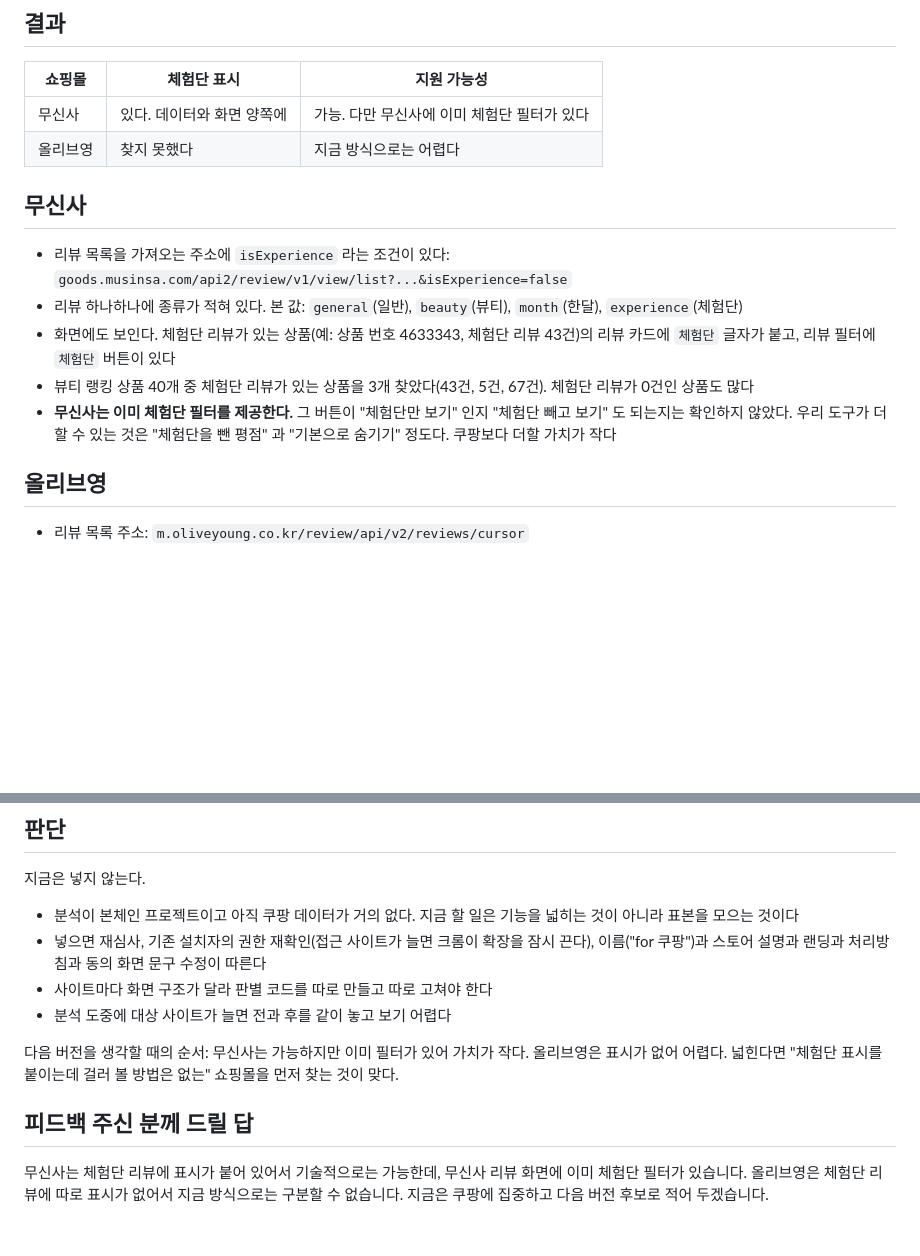
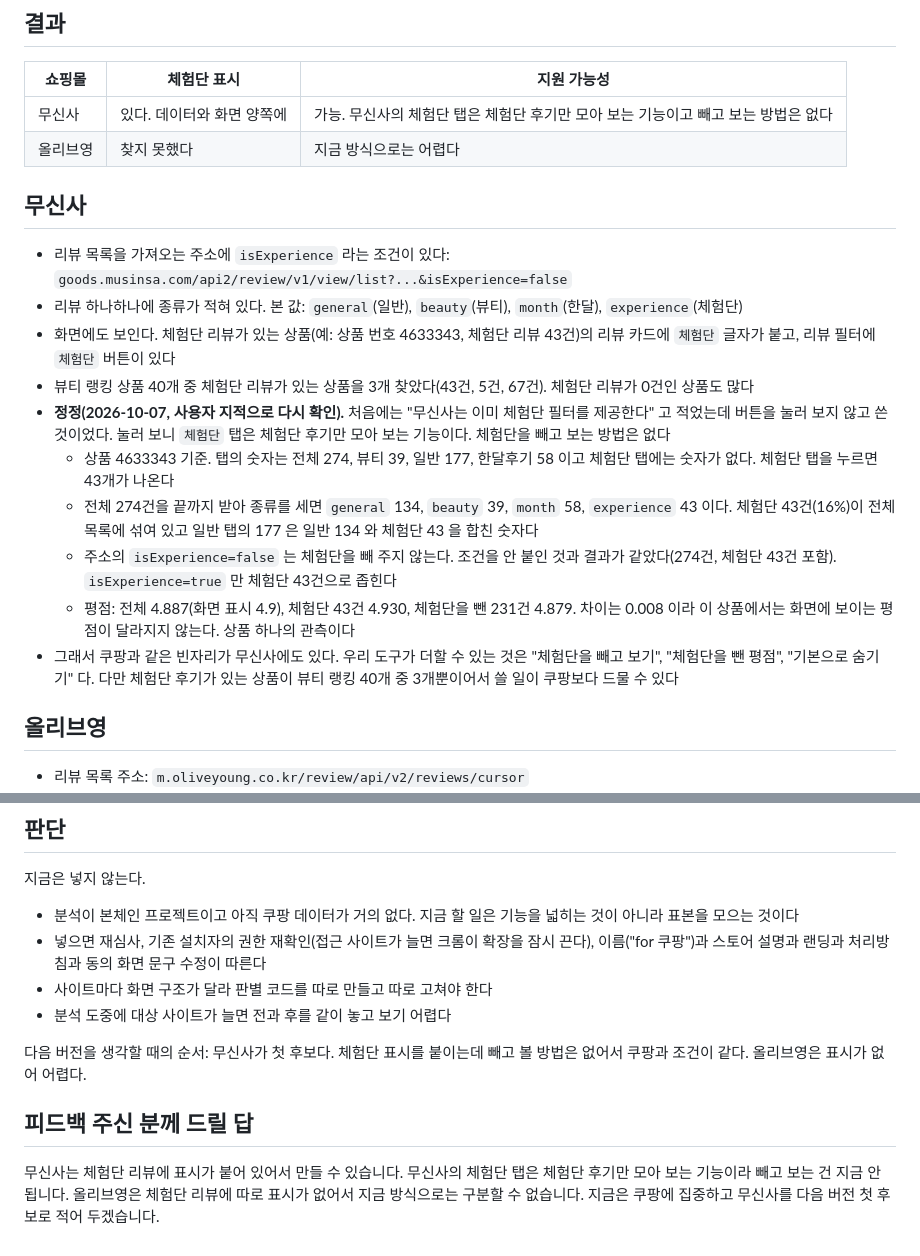
Before and after one commit to jiwon026/coupang-review-filter, a Markdown page: docs/research/2026-10-07-other-stores.md, 2 parts joined by grey strips. Rendered like a GitHub page; blank space fills up the shorter version.

Commit message:
docs: 무신사 체험단 탭 동작 정정 (모아 보기만 되고 빼고 보기는 없음)
Co-Authored-By: Claude Opus 5.5 <noreply@anthropic.com>

```diff
--- a/docs/research/2026-10-07-other-stores.md
+++ b/docs/research/2026-10-07-other-stores.md
@@ -8,7 +8,7 @@
 
 | 쇼핑몰 | 체험단 표시 | 지원 가능성 |
 |---|---|---|
-| 무신사 | 있다. 데이터와 화면 양쪽에 | 가능. 다만 무신사에 이미 체험단 필터가 있다 |
+| 무신사 | 있다. 데이터와 화면 양쪽에 | 가능. 무신사의 체험단 탭은 체험단 후기만 모아 보는 기능이고 빼고 보는 방법은 없다 |
 | 올리브영 | 찾지 못했다 | 지금 방식으로는 어렵다 |
 
 ## 무신사
@@ -17,7 +17,12 @@
 - 리뷰 하나하나에 종류가 적혀 있다. 본 값: `general`(일반), `beauty`(뷰티), `month`(한달), `experience`(체험단)
 - 화면에도 보인다. 체험단 리뷰가 있는 상품(예: 상품 번호 4633343, 체험단 리뷰 43건)의 리뷰 카드에 `체험단` 글자가 붙고, 리뷰 필터에 `체험단` 버튼이 있다
 - 뷰티 랭킹 상품 40개 중 체험단 리뷰가 있는 상품을 3개 찾았다(43건, 5건, 67건). 체험단 리뷰가 0건인 상품도 많다
-- **무신사는 이미 체험단 필터를 제공한다.** 그 버튼이 "체험단만 보기" 인지 "체험단 빼고 보기" 도 되는지는 확인하지 않았다. 우리 도구가 더할 수 있는 것은 "체험단을 뺀 평점" 과 "기본으로 숨기기" 정도다. 쿠팡보다 더할 가치가 작다
+- **정정(2026-10-07, 사용자 지적으로 다시 확인).** 처음에는 "무신사는 이미 체험단 필터를 제공한다" 고 적었는데 버튼을 눌러 보지 않고 쓴 것이었다. 눌러 보니 `체험단` 탭은 체험단 후기만 모아 보는 기능이다. 체험단을 빼고 보는 방법은 없다
+  - 상품 4633343 기준. 탭의 숫자는 전체 274, 뷰티 39, 일반 177, 한달후기 58 이고 체험단 탭에는 숫자가 없다. 체험단 탭을 누르면 43개가 나온다
+  - 전체 274건을 끝까지 받아 종류를 세면 `general` 134, `beauty` 39, `month` 58, `experience` 43 이다. 체험단 43건(16%)이 전체 목록에 섞여 있고 일반 탭의 177 은 일반 134 와 체험단 43 을 합친 숫자다
+  - 주소의 `isExperience=false` 는 체험단을 빼 주지 않는다. 조건을 안 붙인 것과 결과가 같았다(274건, 체험단 43건 포함). `isExperience=true` 만 체험단 43건으로 좁힌다
+  - 평점: 전체 4.887(화면 표시 4.9), 체험단 43건 4.930, 체험단을 뺀 231건 4.879. 차이는 0.008 이라 이 상품에서는 화면에 보이는 평점이 달라지지 않는다. 상품 하나의 관측이다
+- 그래서 쿠팡과 같은 빈자리가 무신사에도 있다. 우리 도구가 더할 수 있는 것은 "체험단을 빼고 보기", "체험단을 뺀 평점", "기본으로 숨기기" 다. 다만 체험단 후기가 있는 상품이 뷰티 랭킹 40개 중 3개뿐이어서 쓸 일이 쿠팡보다 드물 수 있다
 
 ## 올리브영
 
@@ -37,8 +42,8 @@
 - 사이트마다 화면 구조가 달라 판별 코드를 따로 만들고 따로 고쳐야 한다
 - 분석 도중에 대상 사이트가 늘면 전과 후를 같이 놓고 보기 어렵다
 
-다음 버전을 생각할 때의 순서: 무신사는 가능하지만 이미 필터가 있어 가치가 작다. 올리브영은 표시가 없어 어렵다. 넓힌다면 "체험단 표시를 붙이는데 걸러 볼 방법은 없는" 쇼핑몰을 먼저 찾는 것이 맞다.
+다음 버전을 생각할 때의 순서: 무신사가 첫 후보다. 체험단 표시를 붙이는데 빼고 볼 방법은 없어서 쿠팡과 조건이 같다. 올리브영은 표시가 없어 어렵다.
 
 ## 피드백 주신 분께 드릴 답
 
-무신사는 체험단 리뷰에 표시가 붙어 있어서 기술적으로는 가능한데, 무신사 리뷰 화면에 이미 체험단 필터가 있습니다. 올리브영은 체험단 리뷰에 따로 표시가 없어서 지금 방식으로는 구분할 수 없습니다. 지금은 쿠팡에 집중하고 다음 버전 후보로 적어 두겠습니다.
+무신사는 체험단 리뷰에 표시가 붙어 있어서 만들 수 있습니다. 무신사의 체험단 탭은 체험단 후기만 모아 보는 기능이라 빼고 보는 건 지금 안 됩니다. 올리브영은 체험단 리뷰에 따로 표시가 없어서 지금 방식으로는 구분할 수 없습니다. 지금은 쿠팡에 집중하고 무신사를 다음 버전 첫 후보로 적어 두겠습니다.
```
